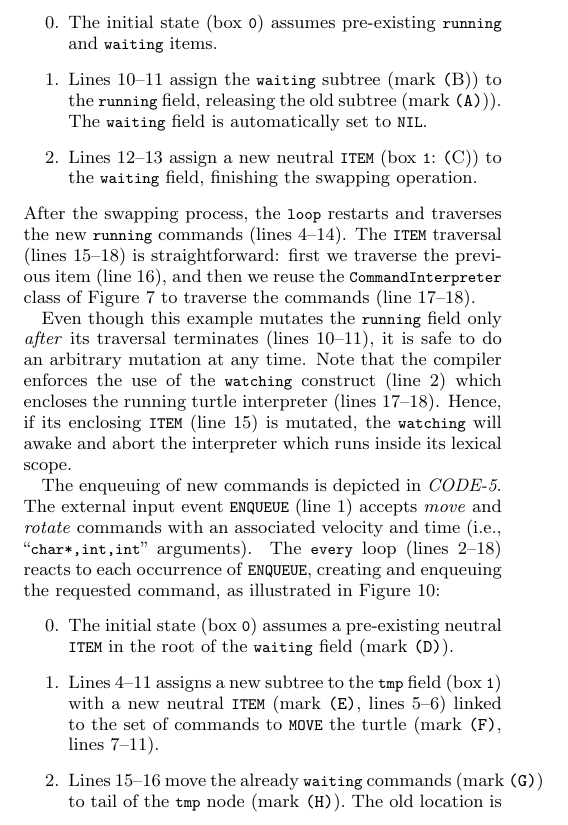
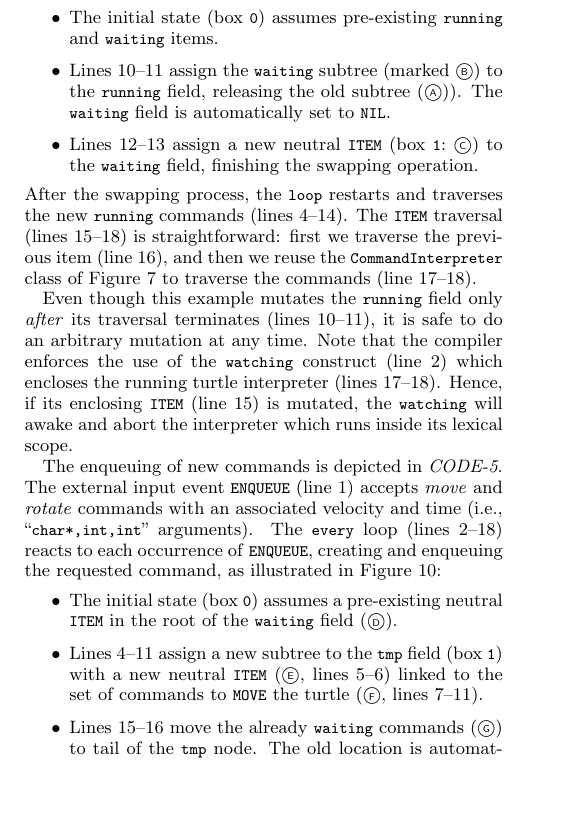
Before and after one commit to fsantanna-no/rebls-15, a LaTeX paper (paper/rebls-15.tex): part of one column of page 6 of 8, cut so that both start at the same text, the shorter picture padded with empty space. Compiled offline with pdfLaTeX.

Commit message:
Minor fixes

```diff
--- a/paper/rebls-15.tex
+++ b/paper/rebls-15.tex
@@ -4,7 +4,7 @@
 \usepackage{xspace}
 \newcommand{\CEU}{\textsc{C\'{e}u}\xspace}
 \newcommand{\code}[1] {{\small{\texttt{#1}}}}
-\newcommand{\MM}[1] {{\textbf{\texttt{#1}}}}
+\newcommand{\MM}[1] {\textcircled{\tiny{\textsf{#1}}}}
 
 \usepackage{verbatim}
 \usepackage{enumitem}
@@ -1124,19 +1122,19 @@ parallel) mutates the \code{waiting} subtree (line 8), meaning that the queue
 is no longer empty.
 The swapping process (lines 10--13) is illustrated in Figure~\ref{fig.queue-1}:
 %
-\begin{enumerate}[start=0]
+\begin{itemize}
 %
 \item The initial state (box \code{0}) assumes pre-existing \code{running} and
 \code{waiting} items.
 %
-\item Lines 10--11 assign the \code{waiting} subtree (mark~\MM(B)) to the
-\code{running} field, releasing the old subtree (mark~\MM{(A)})).
+\item Lines 10--11 assign the \code{waiting} subtree (marked~\MM{B}) to the
+\code{running} field, releasing the old subtree (\MM{A})).
 The \code{waiting} field is automatically set to \code{NIL}.
 %
-\item Lines 12--13 assign a new neutral \code{ITEM} (box \code{1}:~\MM(C)) to
+\item Lines 12--13 assign a new neutral \code{ITEM} (box \code{1}:~\MM{C}) to
 the \code{waiting} field, finishing the swapping operation.
 %
-\end{enumerate}
+\end{itemize}
 %
 After the swapping process, the \code{loop} restarts and traverses the new
 \code{running} commands (lines 4--14).
@@ -1162,24 +1160,24 @@ The \code{every} loop (lines 2--18) reacts to each occurrence of
 \code{ENQUEUE}, creating and enqueuing the requested command, as illustrated in
 Figure~\ref{fig.queue-2}:
 %
-\begin{enumerate}[start=0]
+\begin{itemize}
 %
 \item The initial state (box~\code{0}) assumes a pre-existing neutral
-\code{ITEM} in the root of the \code{waiting} field (mark~\MM{(D)}).
+\code{ITEM} in the root of the \code{waiting} field (\MM{D}).
 %
-\item Lines 4--11 assigns a new subtree to the \code{tmp} field (box~\code{1})
-with a new neutral \code{ITEM} (mark~\MM{(E)}, lines 5--6) linked to the set of
-commands to \code{MOVE} the turtle (mark~\MM{(F)}, lines 7--11).
+\item Lines 4--11 assign a new subtree to the \code{tmp} field (box~\code{1})
+with a new neutral \code{ITEM} (\MM{E}, lines 5--6) linked to the set of
+commands to \code{MOVE} the turtle (\MM{F}, lines 7--11).
 %
-\item Lines 15--16 move the already \code{waiting} commands (mark~\MM{(G)}) to
-tail of the \code{tmp} node (mark~\MM{(H)}).
-The old location is automatically set to \code{NIL}.
+\item Lines 15--16 move the already \code{waiting} commands (\MM{G}) to
+tail of the \code{tmp} node.
+The old location is automatically set to \code{NIL} (\MM{H}).
 Note that we skip the neutral \code{ITEM} nodes of both \code{waiting} and
 \code{tmp} fields.
 This prevents the \code{waiting} root to become \code{NIL} and awake the
 \code{ROOT} node (\emph{CODE-4}: 8) before we finish the enqueuing operation.
 %
-\item Line 17 moves the \code{tmp} subtree (mark~\code{E}) back to the
+\item Line 17 moves the \code{tmp} subtree (\MM{E}) back to the
 \code{waiting} field, releasing the abandoned neutral \code{ITEM}, and
 notifying the \code{ROOT} node that the queue is no longer empty.
 The \code{tmp} field is automatically set to \code{NIL}.
```
Also changed, not shown: paper/rebls-15.bib (+3 -3 lines), paper/rebls-15.tex (8 more changed lines).
